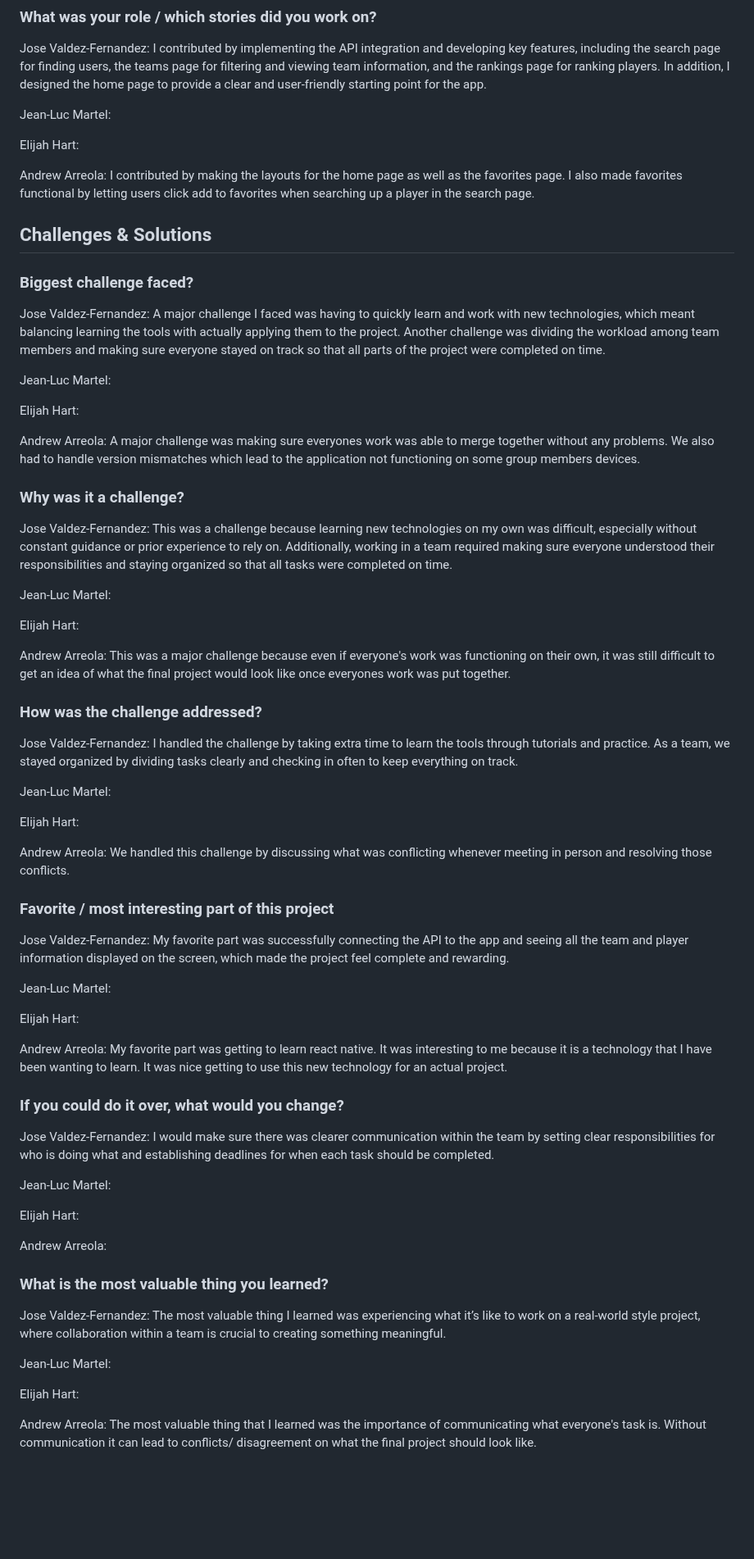
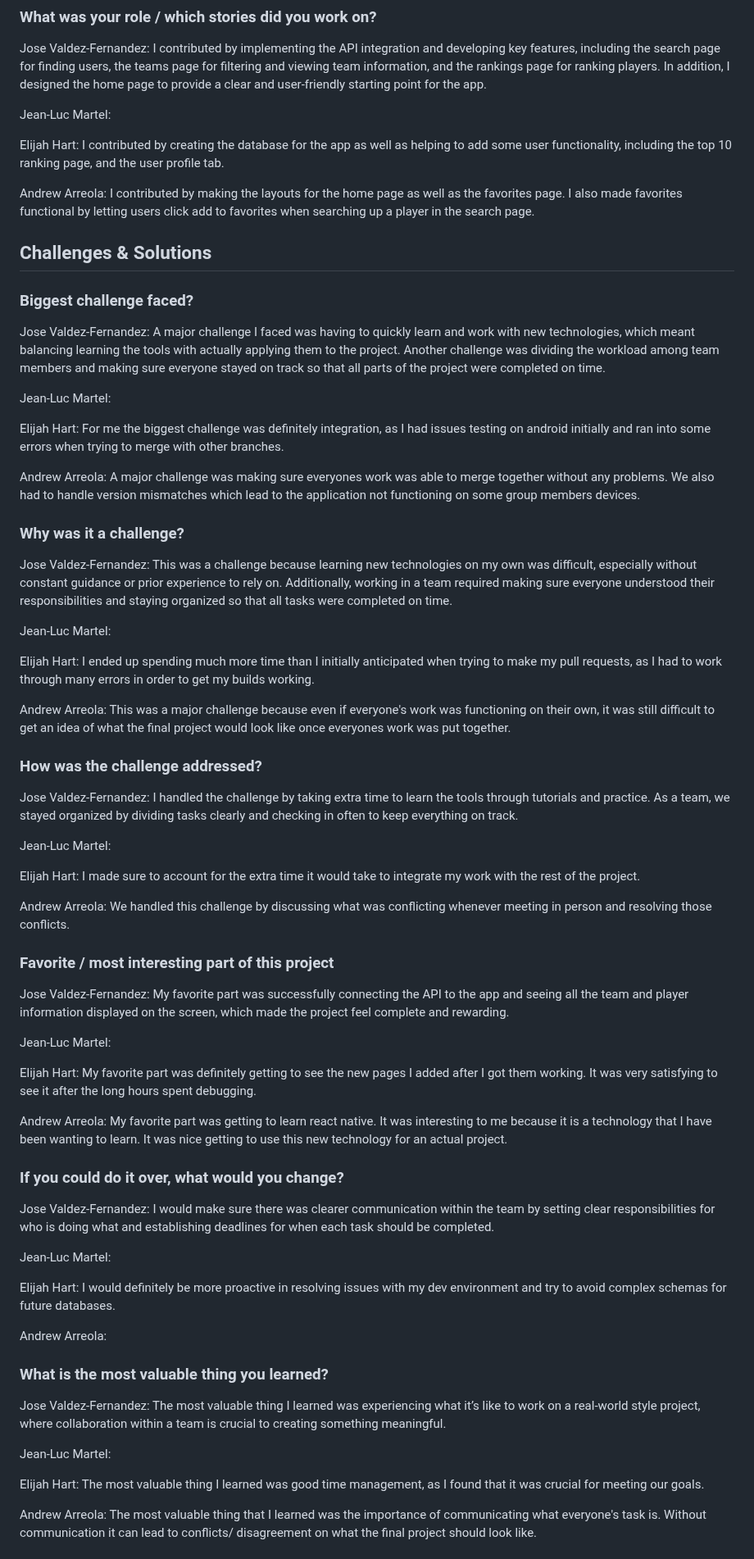
Before and after one commit to Jean-LucMartel/CST438Project1, a Markdown page: README.md, the part around the change. Shown at 82% size. GitHub-like rendering; blank space fills up the shorter version.

```diff
--- a/README.md
+++ b/README.md
@@ -63,7 +63,7 @@ Jose Valdez-Fernandez: I contributed by implementing the API integration and dev
 
 Jean-Luc Martel:
 
-Elijah Hart:
+Elijah Hart: I contributed by creating the database for the app as well as helping to add some user functionality, including the top 10 ranking page, and the user profile tab.
 
 Andrew Arreola: I contributed by making the layouts for the home page as well as the favorites page. I also made favorites functional by letting users click add to favorites when searching up a player in the search page.
 
@@ -76,7 +76,7 @@ Jose Valdez-Fernandez: A major challenge I faced was having to quickly learn and
 
 Jean-Luc Martel:
 
-Elijah Hart:
+Elijah Hart: For me the biggest challenge was definitely integration, as I had issues testing on android initially and ran into some errors when trying to merge with other branches.
 
 Andrew Arreola: A major challenge was making sure everyones work was able to merge together without any problems. We also had to handle version mismatches which lead to the application not functioning on some group members devices.
 
@@ -86,7 +86,7 @@ Jose Valdez-Fernandez: This was a challenge because learning new technologies on
 
 Jean-Luc Martel:
 
-Elijah Hart:
+Elijah Hart: I ended up spending much more time than I initially anticipated when trying to make my pull requests, as I had to work through many errors in order to get my builds working.
 
 Andrew Arreola: This was a major challenge because even if everyone's work was functioning on their own, it was still difficult to get an idea of what the final project would look like once everyones work was put together.
 
@@ -96,7 +96,7 @@ Jose Valdez-Fernandez: I handled the challenge by taking extra time to learn the
 
 Jean-Luc Martel:
 
-Elijah Hart:
+Elijah Hart: I made sure to account for the extra time it would take to integrate my work with the rest of the project.
 
 Andrew Arreola: We handled this challenge by discussing what was conflicting whenever meeting in person and resolving those conflicts.
 
@@ -106,7 +106,7 @@ Jose Valdez-Fernandez: My favorite part was successfully connecting the API to t
 
 Jean-Luc Martel:
 
-Elijah Hart:
+Elijah Hart: My favorite part was definitely getting to see the new pages I added after I got them working. It was very satisfying to see it after the long hours spent debugging.
 
 Andrew Arreola: My favorite part was getting to learn react native. It was interesting to me because it is a technology that I have been wanting to learn. It was nice getting to use this new technology for an actual project.
 
@@ -116,7 +116,7 @@ Jose Valdez-Fernandez: I would make sure there was clearer communication within
 
 Jean-Luc Martel:
 
-Elijah Hart:
+Elijah Hart: I would definitely be more proactive in resolving issues with my dev environment and try to avoid complex schemas for future databases.
 
 Andrew Arreola:
 
@@ -126,7 +126,7 @@ Jose Valdez-Fernandez: The most valuable thing I learned was experiencing what i
 
 Jean-Luc Martel:
 
-Elijah Hart:
+Elijah Hart: The most valuable thing I learned was good time management, as I found that it was crucial for meeting our goals.
 
 Andrew Arreola: The most valuable thing that I learned was the importance of communicating what everyone's task is. Without communication it can lead to conflicts/ disagreement on what the final project should look like.
 
```
